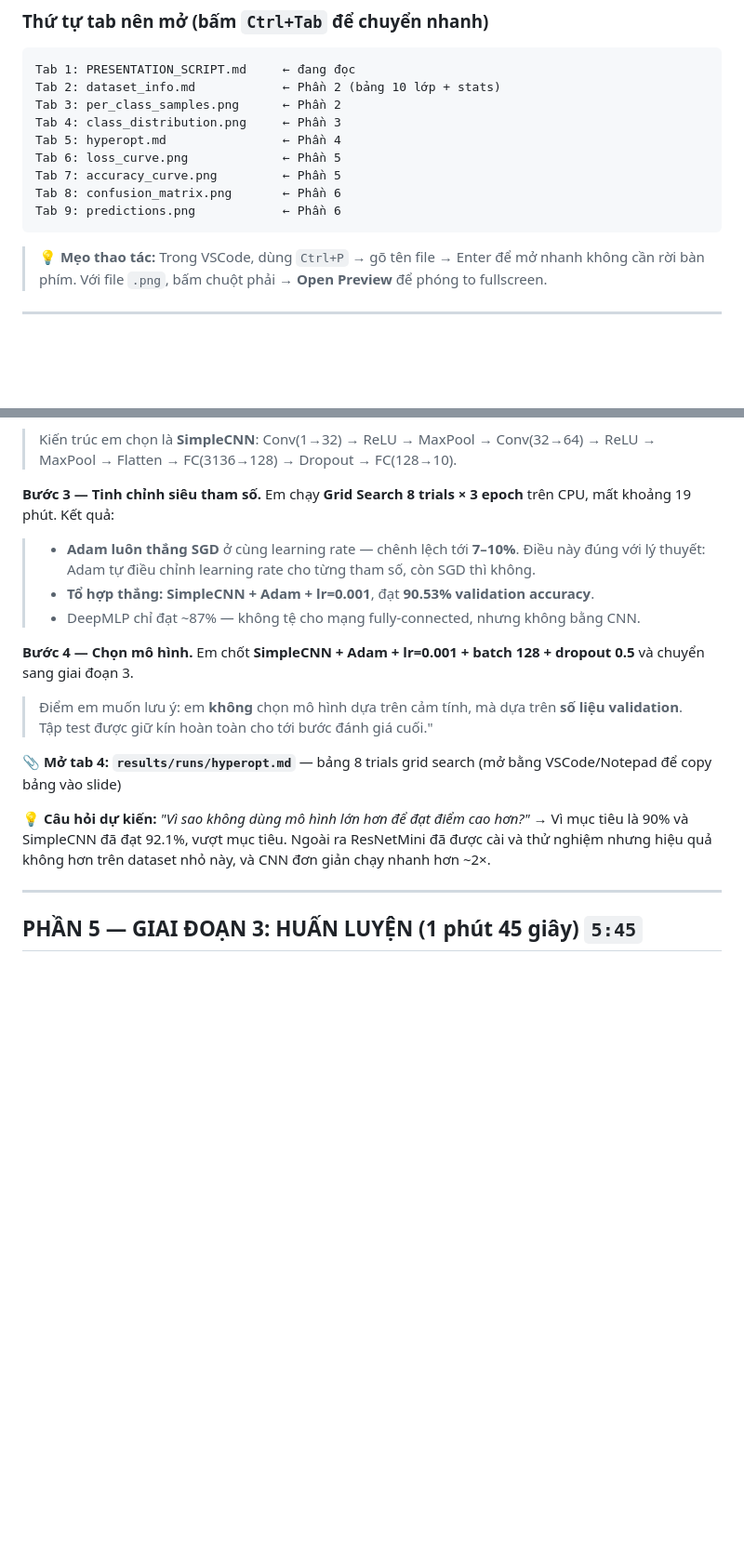
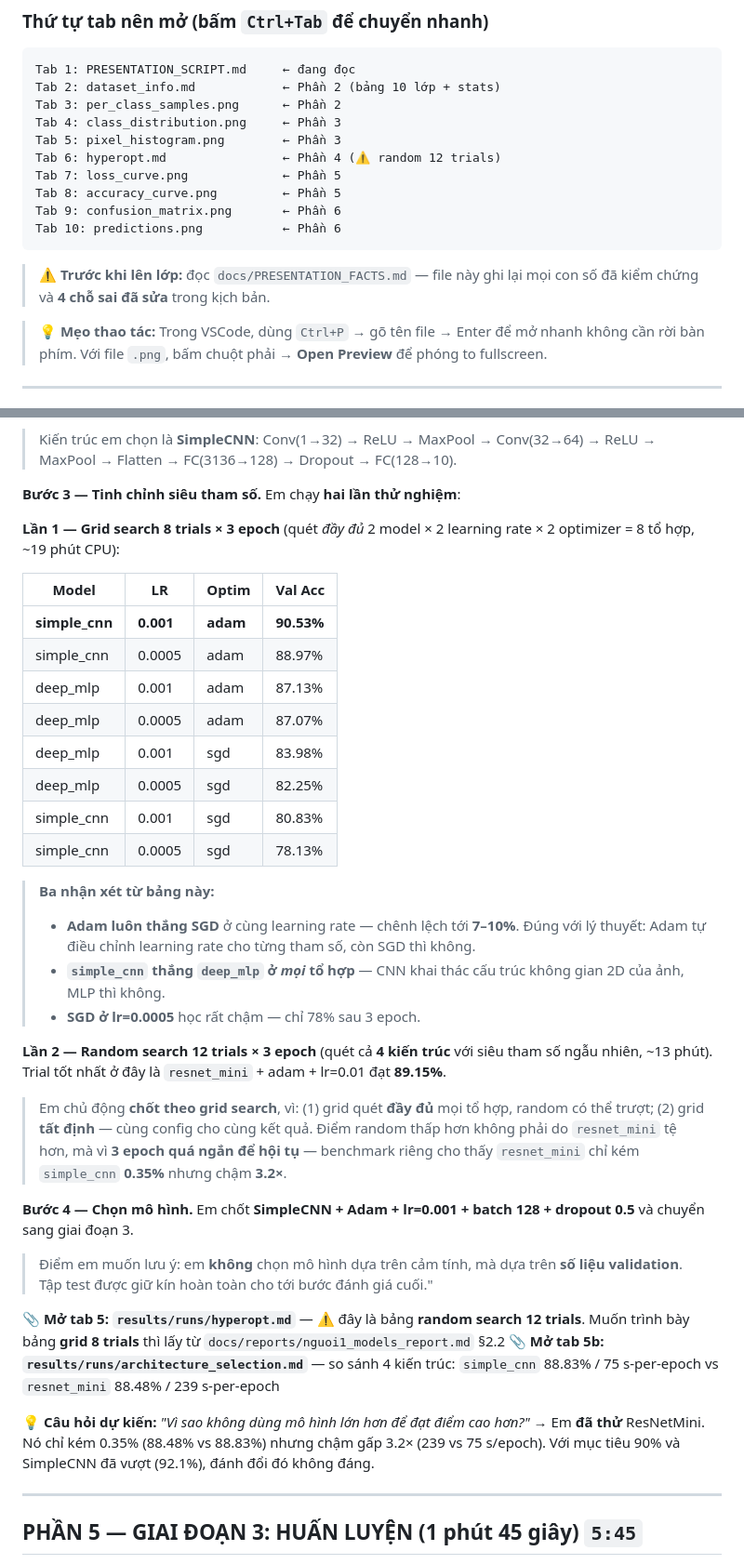
Before and after one commit to Sper-il/Lab1, a Markdown page: docs/PRESENTATION_SCRIPT.md, 2 parts joined by grey strips. Shown at 93% size. Rendered like a GitHub page; blank space fills up the shorter version.

Commit message:
docs: add PRESENTATION_FACTS.md; fix 4 factual errors in presentation script
Co-authored-by: Cursor <cursoragent@cursor.com>

````diff
--- a/docs/PRESENTATION_SCRIPT.md
+++ b/docs/PRESENTATION_SCRIPT.md
@@ -33,12 +34,16 @@ Tab 1: PRESENTATION_SCRIPT.md     ← đang đọc
 Tab 2: dataset_info.md            ← Phần 2 (bảng 10 lớp + stats)
 Tab 3: per_class_samples.png      ← Phần 2
 Tab 4: class_distribution.png     ← Phần 3
-Tab 5: hyperopt.md                ← Phần 4
-Tab 6: loss_curve.png             ← Phần 5
-Tab 7: accuracy_curve.png         ← Phần 5
-Tab 8: confusion_matrix.png       ← Phần 6
-Tab 9: predictions.png            ← Phần 6
+Tab 5: pixel_histogram.png        ← Phần 3
+Tab 6: hyperopt.md                ← Phần 4 (⚠️ random 12 trials)
+Tab 7: loss_curve.png             ← Phần 5
+Tab 8: accuracy_curve.png         ← Phần 5
+Tab 9: confusion_matrix.png       ← Phần 6
+Tab 10: predictions.png           ← Phần 6
 ```
+
+> ⚠️ **Trước khi lên lớp:** đọc `docs/PRESENTATION_FACTS.md` — file này ghi lại mọi con số
+> đã kiểm chứng và **4 chỗ sai đã sửa** trong kịch bản.
 
 > 💡 **Mẹo thao tác:** Trong VSCode, dùng `Ctrl+P` → gõ tên file → Enter để mở nhanh không cần rời bàn phím. Với file `.png`, bấm chuột phải → **Open Preview** để phóng to fullscreen.
 
@@ -136,19 +141,38 @@ Tab 9: predictions.png            ← Phần 6
 
 > Kiến trúc em chọn là **SimpleCNN**: Conv(1→32) → ReLU → MaxPool → Conv(32→64) → ReLU → MaxPool → Flatten → FC(3136→128) → Dropout → FC(128→10).
 
-**Bước 3 — Tinh chỉnh siêu tham số.** Em chạy **Grid Search 8 trials × 3 epoch** trên CPU, mất khoảng 19 phút. Kết quả:
+**Bước 3 — Tinh chỉnh siêu tham số.** Em chạy **hai lần thử nghiệm**:
 
-> - **Adam luôn thắng SGD** ở cùng learning rate — chênh lệch tới **7–10%**. Điều này đúng với lý thuyết: Adam tự điều chỉnh learning rate cho từng tham số, còn SGD thì không.
-> - **Tổ hợp thắng: SimpleCNN + Adam + lr=0.001**, đạt **90.53% validation accuracy**.
-> - DeepMLP chỉ đạt ~87% — không tệ cho mạng fully-connected, nhưng không bằng CNN.
+**Lần 1 — Grid search 8 trials × 3 epoch** (quét *đầy đủ* 2 model × 2 learning rate × 2 optimizer = 8 tổ hợp, ~19 phút CPU):
+
+| Model | LR | Optim | Val Acc |
+|-------|-----|-------|---------|
+| **simple_cnn** | **0.001** | **adam** | **90.53%** |
+| simple_cnn | 0.0005 | adam | 88.97% |
+| deep_mlp | 0.001 | adam | 87.13% |
+| deep_mlp | 0.0005 | adam | 87.07% |
+| deep_mlp | 0.001 | sgd | 83.98% |
+| deep_mlp | 0.0005 | sgd | 82.25% |
+| simple_cnn | 0.001 | sgd | 80.83% |
+| simple_cnn | 0.0005 | sgd | 78.13% |
+
+> **Ba nhận xét từ bảng này:**
+> - **Adam luôn thắng SGD** ở cùng learning rate — chênh lệch tới **7–10%**. Đúng với lý thuyết: Adam tự điều chỉnh learning rate cho từng tham số, còn SGD thì không.
+> - **`simple_cnn` thắng `deep_mlp` ở *mọi* tổ hợp** — CNN khai thác cấu trúc không gian 2D của ảnh, MLP thì không.
+> - **SGD ở lr=0.0005** học rất chậm — chỉ 78% sau 3 epoch.
+
+**Lần 2 — Random search 12 trials × 3 epoch** (quét cả **4 kiến trúc** với siêu tham số ngẫu nhiên, ~13 phút). Trial tốt nhất ở đây là `resnet_mini` + adam + lr=0.01 đạt **89.15%**.
+
+> Em chủ động **chốt theo grid search**, vì: (1) grid quét **đầy đủ** mọi tổ hợp, random có thể trượt; (2) grid **tất định** — cùng config cho cùng kết quả. Điểm random thấp hơn không phải do `resnet_mini` tệ hơn, mà vì **3 epoch quá ngắn để hội tụ** — benchmark riêng cho thấy `resnet_mini` chỉ kém `simple_cnn` **0.35%** nhưng chậm **3.2×**.
 
 **Bước 4 — Chọn mô hình.** Em chốt **SimpleCNN + Adam + lr=0.001 + batch 128 + dropout 0.5** và chuyển sang giai đoạn 3.
 
 > Điểm em muốn lưu ý: em **không** chọn mô hình dựa trên cảm tính, mà dựa trên **số liệu validation**. Tập test được giữ kín hoàn toàn cho tới bước đánh giá cuối."
 
-**📎 Mở tab 4: `results/runs/hyperopt.md`** — bảng 8 trials grid search (mở bằng VSCode/Notepad để copy bảng vào slide)
+**📎 Mở tab 5: `results/runs/hyperopt.md`** — ⚠️ đây là bảng **random search 12 trials**. Muốn trình bày bảng **grid 8 trials** thì lấy từ `docs/reports/nguoi1_models_report.md` §2.2
+**📎 Mở tab 5b: `results/runs/architecture_selection.md`** — so sánh 4 kiến trúc: `simple_cnn` 88.83% / 75 s-per-epoch vs `resnet_mini` 88.48% / 239 s-per-epoch
 
-**💡 Câu hỏi dự kiến:** *"Vì sao không dùng mô hình lớn hơn để đạt điểm cao hơn?"* → Vì mục tiêu là 90% và SimpleCNN đã đạt 92.1%, vượt mục tiêu. Ngoài ra ResNetMini đã được cài và thử nghiệm nhưng hiệu quả không hơn trên dataset nhỏ này, và CNN đơn giản chạy nhanh hơn ~2×.
+**💡 Câu hỏi dự kiến:** *"Vì sao không dùng mô hình lớn hơn để đạt điểm cao hơn?"* → Em **đã thử** ResNetMini. Nó chỉ kém 0.35% (88.48% vs 88.83%) nhưng chậm gấp 3.2× (239 vs 75 s/epoch). Với mục tiêu 90% và SimpleCNN đã vượt (92.1%), đánh đổi đó không đáng.
 
 ---
 
````
Also changed, not shown: other parts of docs/PRESENTATION_SCRIPT.md (+19 -12 lines), docs/PRESENTATION_FACTS.md (added, +183 -0 lines).
